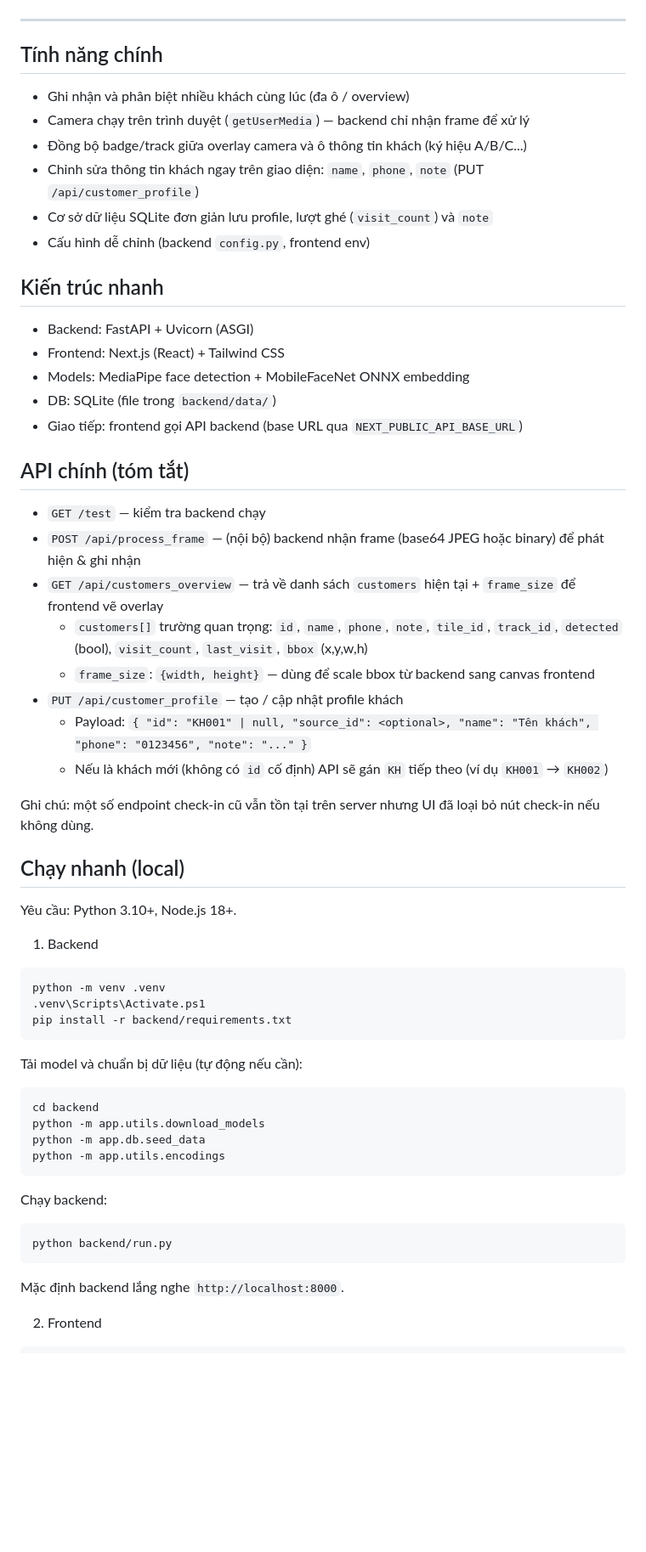
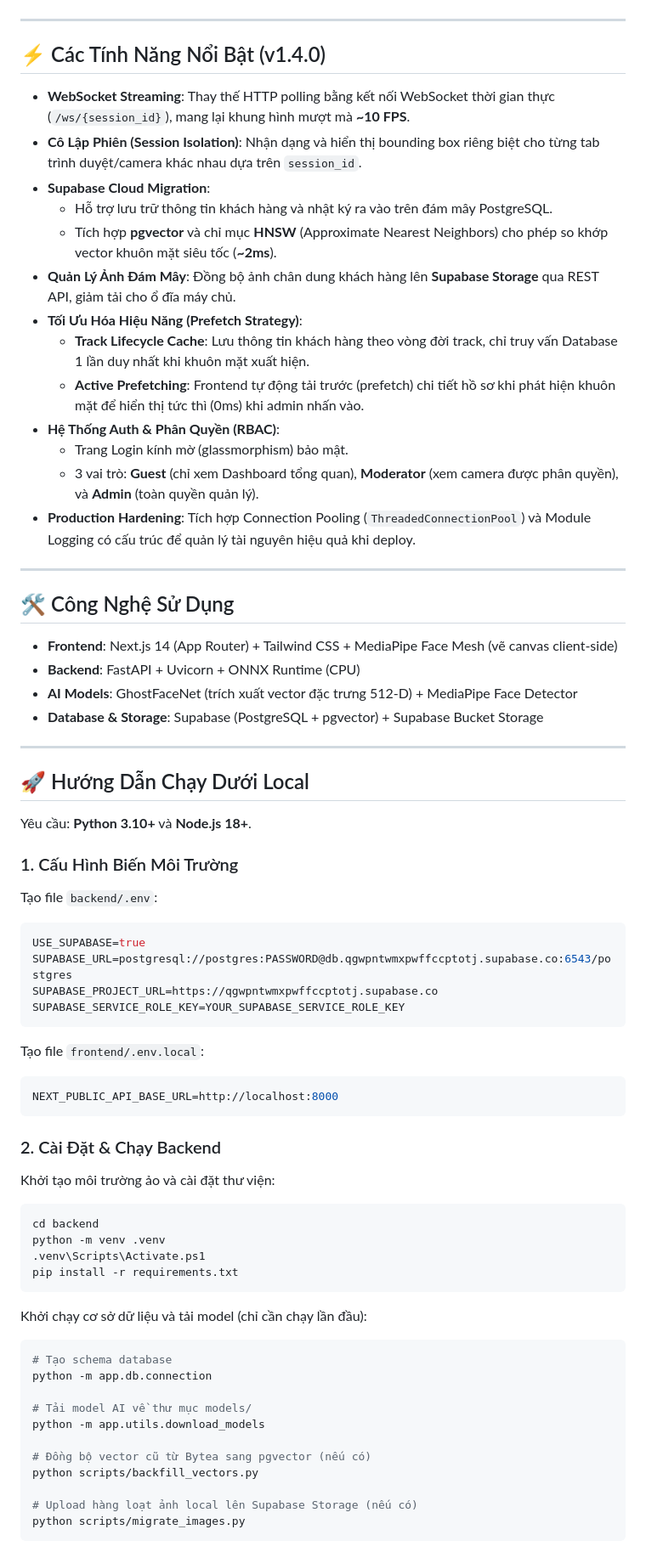
Before and after one commit to hotrungtruc/CustomerLens, a Markdown page: README.md, the part around one of its changes. Shown at 85% size. Rendered like a GitHub page; blank space fills up the shorter version.

Commit message:
docs: update README.md to document v1.4.0 cloud architecture

````diff
--- a/README.md
+++ b/README.md
@@ -8,66 +6,76 @@
   <img src="assets/06.13_demo.png" alt="Front Door AI Demo" width="900">
 </p>
 
- ---
+---
 
- ## Tính năng chính
+## ⚡ Các Tính Năng Nổi Bật (v1.4.0)
 
- - Ghi nhận và phân biệt nhiều khách cùng lúc (đa ô / overview)
- - Camera chạy trên trình duyệt (`getUserMedia`) — backend chỉ nhận frame để xử lý
- - Đồng bộ badge/track giữa overlay camera và ô thông tin khách (ký hiệu A/B/C...)
- - Chỉnh sửa thông tin khách ngay trên giao diện: `name`, `phone`, `note` (PUT `/api/customer_profile`)
- - Cơ sở dữ liệu SQLite đơn giản lưu profile, lượt ghé (`visit_count`) và `note`
- - Cấu hình dễ chỉnh (backend `config.py`, frontend env)
+- **WebSocket Streaming**: Thay thế HTTP polling bằng kết nối WebSocket thời gian thực (`/ws/{session_id}`), mang lại khung hình mượt mà **~10 FPS**.
+- **Cô Lập Phiên (Session Isolation)**: Nhận dạng và hiển thị bounding box riêng biệt cho từng tab trình duyệt/camera khác nhau dựa trên `session_id`.
+- **Supabase Cloud Migration**:
+  - Hỗ trợ lưu trữ thông tin khách hàng và nhật ký ra vào trên đám mây PostgreSQL.
+  - Tích hợp **pgvector** và chỉ mục **HNSW** (Approximate Nearest Neighbors) cho phép so khớp vector khuôn mặt siêu tốc (**~2ms**).
+- **Quản Lý Ảnh Đám Mây**: Đồng bộ ảnh chân dung khách hàng lên **Supabase Storage** qua REST API, giảm tải cho ổ đĩa máy chủ.
+- **Tối Ưu Hóa Hiệu Năng (Prefetch Strategy)**:
+  - **Track Lifecycle Cache**: Lưu thông tin khách hàng theo vòng đời track, chỉ truy vấn Database 1 lần duy nhất khi khuôn mặt xuất hiện.
+  - **Active Prefetching**: Frontend tự động tải trước (prefetch) chi tiết hồ sơ khi phát hiện khuôn mặt để hiển thị tức thì (0ms) khi admin nhấn vào.
+- **Hệ Thống Auth & Phân Quyền (RBAC)**:
+  - Trang Login kính mờ (glassmorphism) bảo mật.
+  - 3 vai trò: **Guest** (chỉ xem Dashboard tổng quan), **Moderator** (xem camera được phân quyền), và **Admin** (toàn quyền quản lý).
+- **Production Hardening**: Tích hợp Connection Pooling (`ThreadedConnectionPool`) và Module Logging có cấu trúc để quản lý tài nguyên hiệu quả khi deploy.
 
- ## Kiến trúc nhanh
+---
 
- - Backend: FastAPI + Uvicorn (ASGI)
- - Frontend: Next.js (React) + Tailwind CSS
- - Models: MediaPipe face detection + MobileFaceNet ONNX embedding
- - DB: SQLite (file trong `backend/data/`)
- - Giao tiếp: frontend gọi API backend (base URL qua `NEXT_PUBLIC_API_BASE_URL`)
+## 🛠️ Công Nghệ Sử Dụng
 
- ## API chính (tóm tắt)
+- **Frontend**: Next.js 14 (App Router) + Tailwind CSS + MediaPipe Face Mesh (vẽ canvas client-side)
+- **Backend**: FastAPI + Uvicorn + ONNX Runtime (CPU)
+- **AI Models**: GhostFaceNet (trích xuất vector đặc trưng 512-D) + MediaPipe Face Detector
+- **Database & Storage**: Supabase (PostgreSQL + pgvector) + Supabase Bucket Storage
 
- - `GET /test` — kiểm tra backend chạy
- - `POST /api/process_frame` — (nội bộ) backend nhận frame (base64 JPEG hoặc binary) để phát hiện & ghi nhận
- - `GET /api/customers_overview` — trả về danh sách `customers` hiện tại + `frame_size` để frontend vẽ overlay
-   - `customers[]` trường quan trọng: `id`, `name`, `phone`, `note`, `tile_id`, `track_id`, `detected` (bool), `visit_count`, `last_visit`, `bbox` (x,y,w,h)
-   - `frame_size`: `{width, height}` — dùng để scale bbox từ backend sang canvas frontend
- - `PUT /api/customer_profile` — tạo / cập nhật profile khách
-   - Payload: `{ "id": "KH001" | null, "source_id": <optional>, "name": "Tên khách", "phone": "0123456", "note": "..." }`
-   - Nếu là khách mới (không có `id` cố định) API sẽ gán `KH` tiếp theo (ví dụ `KH001` → `KH002`)
+---
 
- Ghi chú: một số endpoint check-in cũ vẫn tồn tại trên server nhưng UI đã loại bỏ nút check-in nếu không dùng.
+## 🚀 Hướng Dẫn Chạy Dưới Local
 
- ## Chạy nhanh (local)
+Yêu cầu: **Python 3.10+** và **Node.js 18+**.
 
- Yêu cầu: Python 3.10+, Node.js 18+.
+### 1. Cấu Hình Biến Môi Trường
 
- 1) Backend
+Tạo file `backend/.env`:
+```env
+USE_SUPABASE=true
+SUPABASE_URL=postgresql://postgres:PASSWORD@db.qgwpntwmxpwffccptotj.supabase.co:6543/postgres
+SUPABASE_PROJECT_URL=https://qgwpntwmxpwffccptotj.supabase.co
+SUPABASE_SERVICE_ROLE_KEY=YOUR_SUPABASE_SERVICE_ROLE_KEY
+```
 
- ```powershell
- python -m venv .venv
- .venv\Scripts\Activate.ps1
- pip install -r backend/requirements.txt
- ```
+Tạo file `frontend/.env.local`:
+```env
+NEXT_PUBLIC_API_BASE_URL=http://localhost:8000
+```
 
- Tải model và chuẩn bị dữ liệu (tự động nếu cần):
+### 2. Cài Đặt & Chạy Backend
 
- ```powershell
- cd backend
- python -m app.utils.download_models
- python -m app.db.seed_data
- python -m app.utils.encodings
- ```
+Khởi tạo môi trường ảo và cài đặt thư viện:
+```powershell
+cd backend
+python -m venv .venv
+.venv\Scripts\Activate.ps1
+pip install -r requirements.txt
+```
 
- Chạy backend:
+Khởi chạy cơ sở dữ liệu và tải model (chỉ cần chạy lần đầu):
+```powershell
+# Tạo schema database
+python -m app.db.connection
 
- ```powershell
- python backend/run.py
- ```
+# Tải model AI về thư mục models/
+python -m app.utils.download_models
 
- Mặc định backend lắng nghe `http://localhost:8000`.
+# Đồng bộ vector cũ từ Bytea sang pgvector (nếu có)
+python scripts/backfill_vectors.py
 
- 2) Frontend
+# Upload hàng loạt ảnh local lên Supabase Storage (nếu có)
+python scripts/migrate_images.py
+```
 
````
Also changed, not shown: other parts of README.md (+34 -63 lines).
